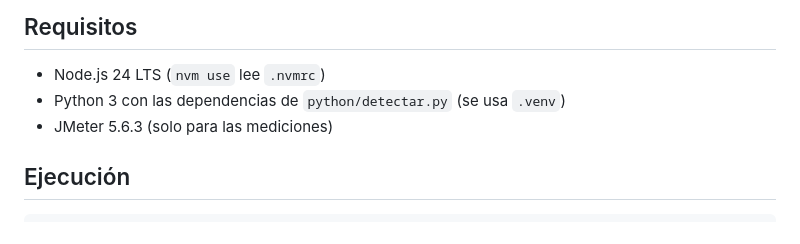
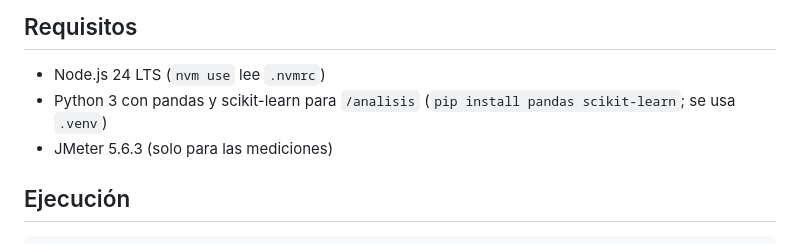
Before and after one commit to Jaredtorr/antifraude-concurrente, a Markdown page: README.md, the part around the change. Rendered like a GitHub page.

Commit message:
requisitos de Python en el README

```diff
--- a/README.md
+++ b/README.md
@@ -4,7 +4,7 @@ Proyecto integrador de Programación Concurrente. API REST sin librerías extern
 
 ## Requisitos
 - Node.js 24 LTS (`nvm use` lee `.nvmrc`)
-- Python 3 con las dependencias de `python/detectar.py` (se usa `.venv`)
+- Python 3 con pandas y scikit-learn para `/analisis` (`pip install pandas scikit-learn`; se usa `.venv`)
 - JMeter 5.6.3 (solo para las mediciones)
 
 ## Ejecución
```
